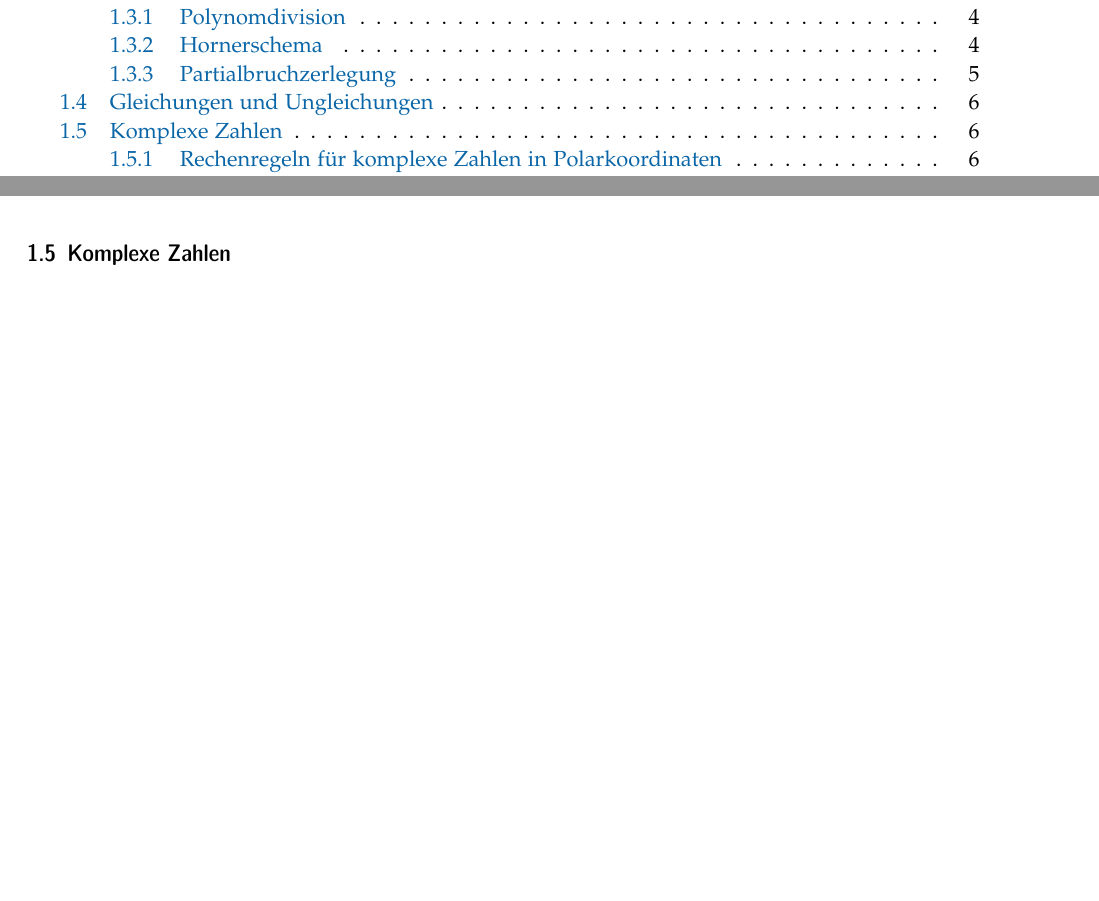
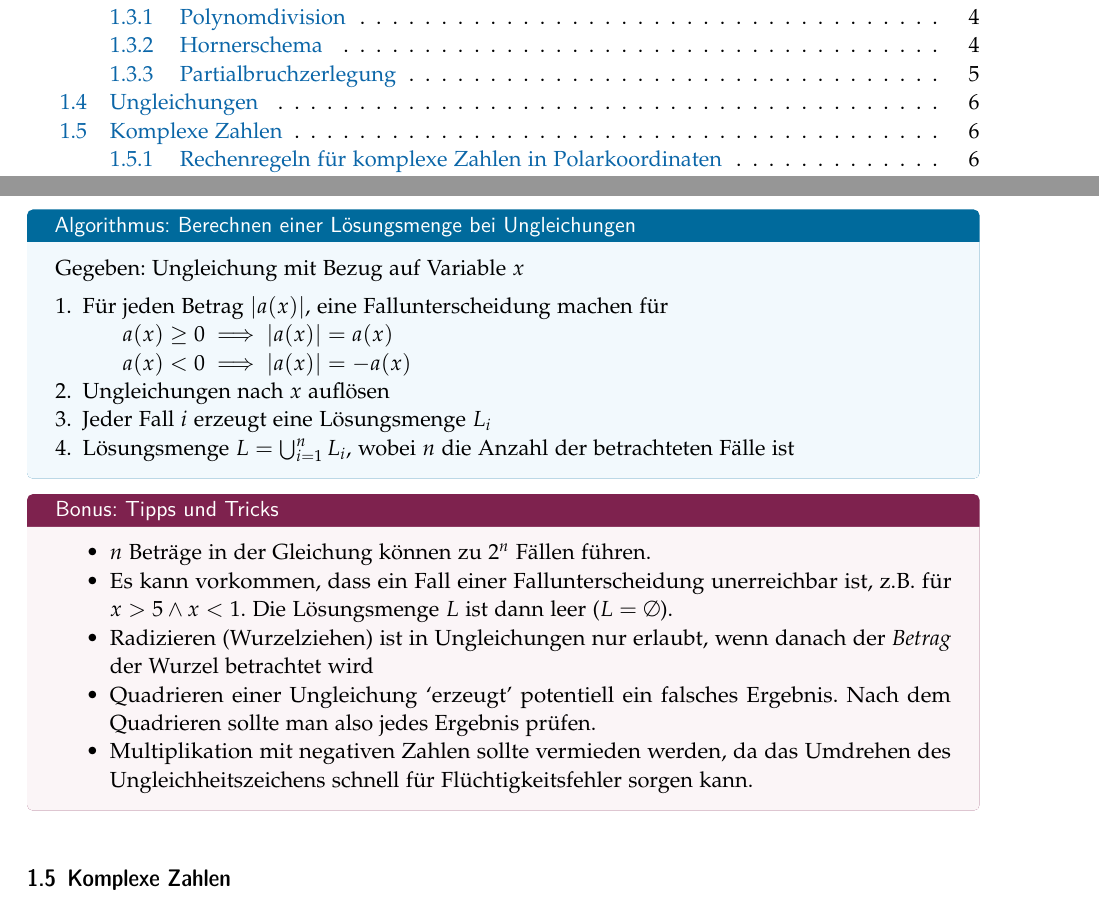
Before and after one commit to pblan/matse-spicker, a LaTeX document (ana1.tex): two parts of pages 1 and 6 of 6, joined at a grey line, cut so that both start at the same text, the shorter picture padded with empty space. Compiled offline with pdfLaTeX.

Commit message:
ungleichungen done

```diff
--- a/ana1.tex
+++ b/ana1.tex
@@ -235,8 +235,29 @@
     \end{itemize}
 \end{bonus}
 
-\subsection{Gleichungen und Ungleichungen}
-\todo{To Do}
+\subsection{Ungleichungen}
+
+\begin{algo}{Berechnen einer Lösungsmenge bei Ungleichungen}
+    Gegeben: Ungleichung mit Bezug auf Variable $x$
+    \begin{enumerate}
+        \item Für jeden Betrag $\left| a(x) \right|$, eine Fallunterscheidung machen für
+              \subitem $a(x) \geq 0 \implies \left| a(x) \right| = a(x)$
+              \subitem $a(x) < 0 \implies \left| a(x) \right| = -a(x)$
+        \item Ungleichungen nach $x$ auflösen
+        \item Jeder Fall $i$ erzeugt eine Lösungsmenge $L_i$
+        \item Lösungsmenge $L = \bigcup^n_{i = 1} L_i$, wobei $n$ die Anzahl der betrachteten Fälle ist
+    \end{enumerate}
+\end{algo}
+
+\begin{bonus}{Tipps und Tricks}
+    \begin{itemize}
+        \item $n$ Beträge in der Gleichung können zu $2^n$ Fällen führen.
+        \item Es kann vorkommen, dass ein Fall einer Fallunterscheidung unerreichbar ist, z.B. für $x > 5 \land x < 1$. Die Lösungsmenge $L$ ist dann leer ($L = \emptyset$).
+        \item Radizieren (Wurzelziehen) ist in Ungleichungen nur erlaubt, wenn danach der \emph{Betrag} der Wurzel betrachtet wird
+        \item Quadrieren einer Ungleichung `erzeugt' potentiell ein falsches Ergebnis. Nach dem Quadrieren sollte man also jedes Ergebnis prüfen.
+        \item Multiplikation mit negativen Zahlen sollte vermieden werden, da das Umdrehen des Ungleichheitszeichens schnell für Flüchtigkeitsfehler sorgen kann.
+    \end{itemize}
+\end{bonus}
 
 \subsection{Komplexe Zahlen}
 \subsubsection{Rechenregeln für komplexe Zahlen in Polarkoordinaten}
```
Also changed, not shown: ana1.tex (4 more changed lines).
